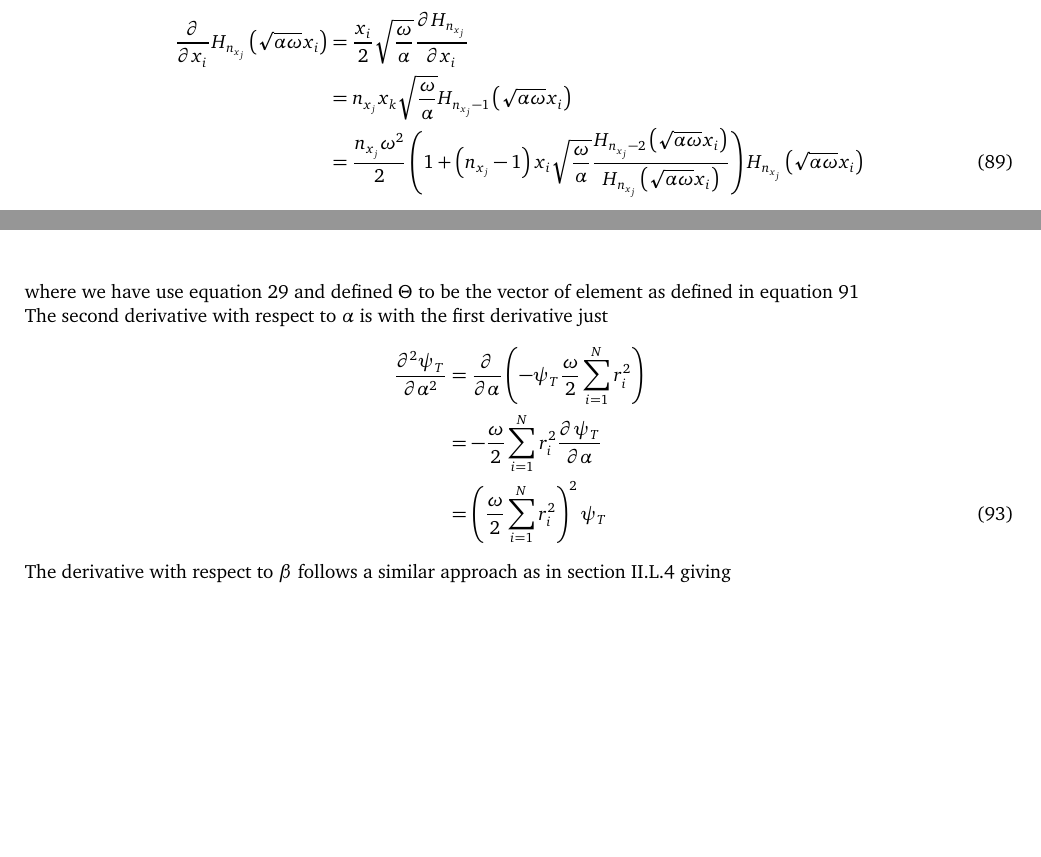
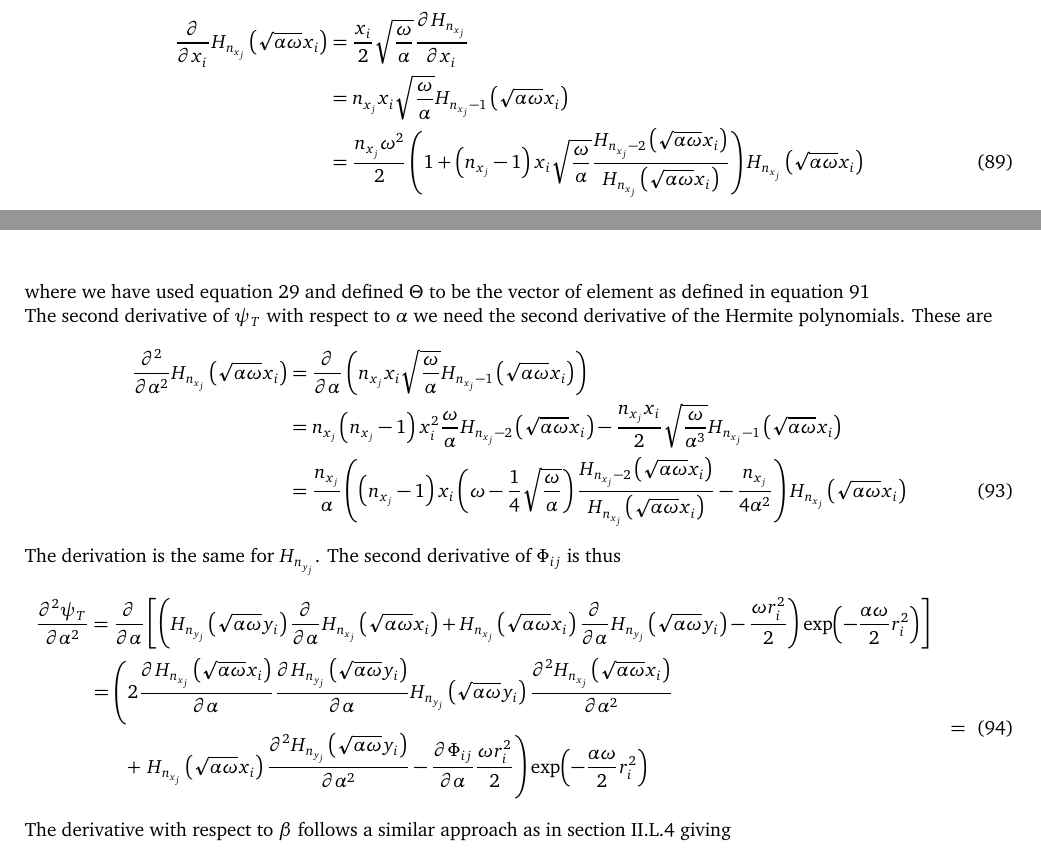
Before and after one commit to Oo1Insane1oO/FYS4411, a LaTeX document (project2/text/project2.tex): two parts of pages 11 and 12 of 16, joined at a grey line, cut so that both start at the same text, the shorter picture padded with empty space. Compiled offline with pdfLaTeX.

Commit message:
need to recheck

```diff
--- a/project2/text/project2.tex
+++ b/project2/text/project2.tex
@@ -1184,7 +1184,7 @@
             \prd{x_i}\Hij{x}{n}{} &=
             \frac{x_i}{2}\sqrt{\frac{\omega}{\alpha}}\prd{x_i}[H_{n_{x_j}}]
             \nonumber \\
-            &= n_{x_j}x_k\sqrt{\frac{\omega}{\alpha}}\Hij{x}{n}{-1} \nonumber \\
+            &= n_{x_j}x_i\sqrt{\frac{\omega}{\alpha}}\Hij{x}{n}{-1} \nonumber \\
             &= \frac{n_{x_j}\omega^2}{2}\left(1 +
             \left(n_{x_j}-1\right)x_i\sqrt{\frac{\omega}{\alpha}}
             \frac{\Hij{x}{n}{-2}}{\Hij{x}{n}{}}\right)\Hij{x}{n}{}
@@ -1225,18 +1225,40 @@
             \Theta_{ii}(\alpha,y)\right) - r^2_i\right)
             \label{eq:psideralpha}
         \end{align}
-    where we have use \Autoref{eq:aadja} and defined $\Theta$ to be the vector
+    where we have used \Autoref{eq:aadja} and defined $\Theta$ to be the vector
     of element as defined in \Autoref{eq:Thetadef} \\
-    The second derivative with respect to $\alpha$ is with the first derivative
-    just
-        \begin{align}
-            \prd{\alpha}[\psi_T][2] &=
-            \prd{\alpha}\left(-\psi_T\frac{\omega}{2} \suml{i}{N}r^2_i\right)
+    The second derivative of $\psi_T$ with respect to $\alpha$ we need the
+    second derivative of the Hermite polynomials. These are
+        \begin{align}
+            \prd{\alpha}[][2]\Hij{x}{n}{} &= \prd{\alpha} \left(n_{x_j}x_i
+            \sqrt{\frac{\omega}{\alpha}}\Hij{x}{n}{-1}\right)
             \nonumber \\
-            &= -\frac{\omega}{2}\suml{i}{N}r^2_i\prd{\alpha}[\psi_T] \nonumber
-            \\
-            &= \left(\frac{\omega}{2}\suml{i}{N}r^2_i\right)^2\psi_T
-            \label{eq:psideralphasec}
+            &= n_{x_j}\left(n_{x_j}-1\right)x^2_i
+            \frac{\omega}{\alpha}\Hij{x}{n}{-2} -\frac{n_{x_j}x_i}{2}
+            \sqrt{\frac{\omega}{\alpha^3}}\Hij{x}{n}{-1} \nonumber \\
+            &= \frac{n_{x_j}}{\alpha} \left(\left(n_{x_j}-1\right)x_i
+            \left(\omega - \frac{1}{4}\sqrt{\frac{\omega}{\alpha}}\right)
+            \frac{\Hij{x}{n}{-2}}{\Hij{x}{n}{}} -
+            \frac{n_{x_j}}{4\alpha^2}\right)\Hij{x}{n}{}
+            \label{eq:Hderalphasec}
+        \end{align}
+    The derivation is the same for $H_{n_{y_j}}$. The second derivative of
+    $\Phi_{ij}$ is thus
+        \begin{align}
+            \prd{\alpha}[\psi_T][2] &= \prd{\alpha}\left[
+                \left(\Hij{y}{n}{}\prd{\alpha}\Hij{x}{n}{} +
+                \Hij{x}{n}{}\prd{\alpha}\Hij{y}{n}{} - \frac{\omega
+                r^2_i}{2}\right)\eri\right] \nonumber \\
+            &\hspace{-0.04cm}\begin{aligned}
+                &= \left(2\prd{\alpha}[\Hij{x}{n}{}]\prd{\alpha}[\Hij{y}{n}{}]
+                \Hij{y}{n}{}\prd{\alpha}[\Hij{x}{n}{}][2] \right.\\
+                &\hspace{0.6cm} + \left.
+                \Hij{x}{n}{}\prd{\alpha}[\Hij{y}{n}{}][2] -
+                \prd{\alpha}[\Phi_{ij}] \frac{\omega r^2_i}{2}\right)
+                \exp(-\frac{\alpha\omega}{2}r^2_i)
+            \end{aligned}
+            &=
+            \label{eq:phideralphasec}
         \end{align}
     The derivative with respect to $\beta$ follows a similar approach as in
     \Autoref{ssub:general_case} giving
```
Also changed, not shown: project2/text/project2.pdf, 2 other files.
